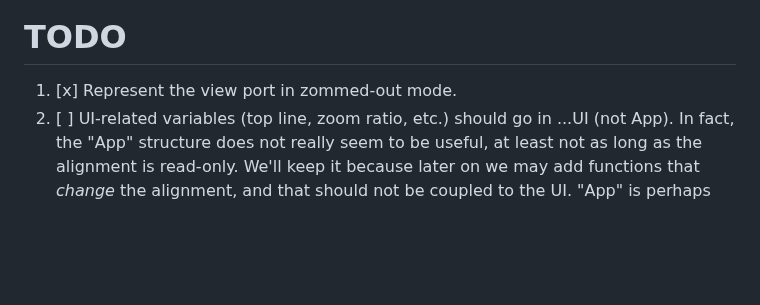
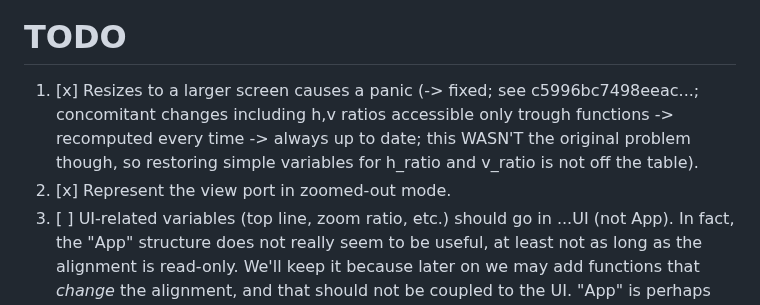
Before and after one commit to sib-swiss/termal, a Markdown page: roadmap.md, the part around the change. Rendered like a GitHub page; blank space fills up the shorter version.

```diff
--- a/roadmap.md
+++ b/roadmap.md
@@ -293,7 +293,13 @@ h_s                 h_b               |                          ||
 TODO
 ====
 
-1. [x] Represent the view port in zommed-out mode.
+
+1. [x] Resizes to a larger screen causes a panic (-> fixed; see
+   c5996bc7498eeac...; concomitant changes including h,v ratios accessible only
+   trough functions -> recomputed every time -> always up to date; this WASN'T
+   the original problem though, so restoring simple variables for h_ratio and
+   v_ratio is not off the table).
+1. [x] Represent the view port in zoomed-out mode.
 1. [ ] UI-related variables (top line, zoom ratio, etc.) should go in ...UI (not
    App). In fact, the "App" structure does not really seem to be useful, at
    least not as long as the alignment is read-only. We'll keep it because later
```
